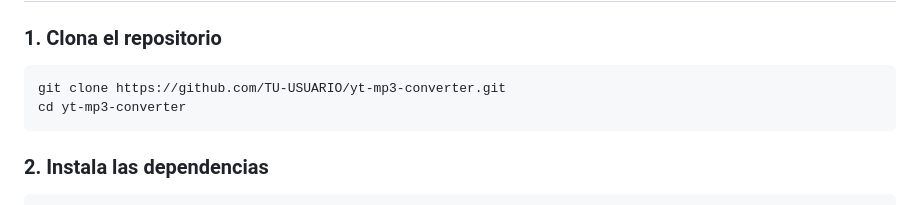
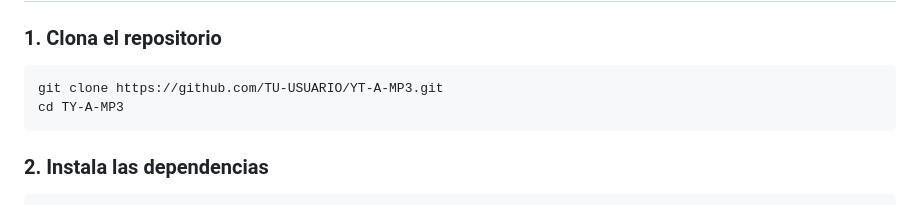
Before and after one commit to ImAL69/YT-A-MP3, a Markdown page: README.md, the part around the change. Drawn GitHub-style.

Commit message:
Update README with project details and instructions

````diff
--- a/README.md
+++ b/README.md
@@ -25,8 +25,8 @@ Convierte videos de YouTube a MP3 en máxima calidad (320kbps). Aplicación web
 ### 1. Clona el repositorio
 
 ```bash
-git clone https://github.com/TU-USUARIO/yt-mp3-converter.git
-cd yt-mp3-converter
+git clone https://github.com/TU-USUARIO/YT-A-MP3.git
+cd TY-A-MP3
 ```
 
 ### 2. Instala las dependencias
````
